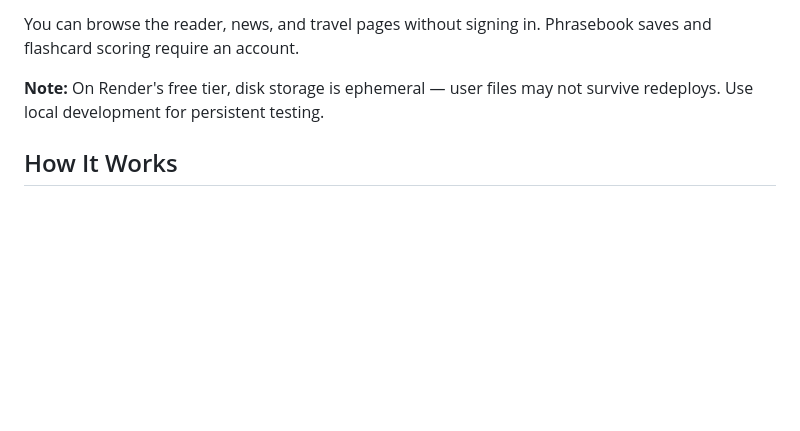
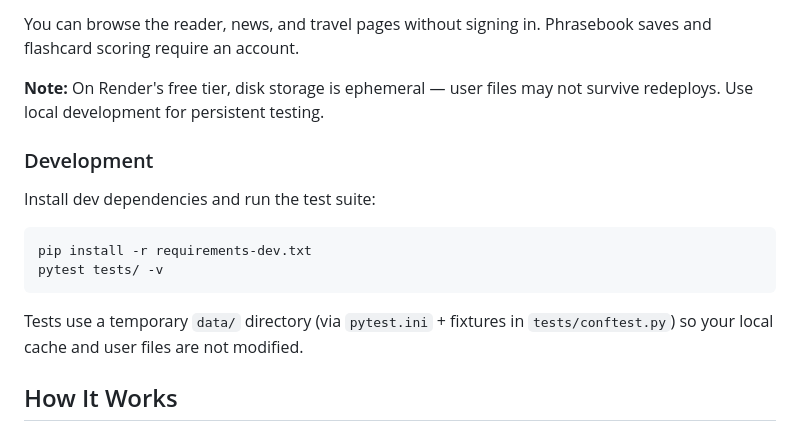
Before and after one commit to xandermckie/cursor-spanishstudy-xander, a Markdown page: README.md, the part around the change. Rendered like a GitHub page; blank space fills up the shorter version.

````diff
--- a/README.md
+++ b/README.md
@@ -100,6 +100,17 @@ You can browse the reader, news, and travel pages without signing in. Phrasebook
 
 **Note:** On Render's free tier, disk storage is ephemeral — user files may not survive redeploys. Use local development for persistent testing.
 
+### Development
+
+Install dev dependencies and run the test suite:
+
+```bash
+pip install -r requirements-dev.txt
+pytest tests/ -v
+```
+
+Tests use a temporary `data/` directory (via `pytest.ini` + fixtures in `tests/conftest.py`) so your local cache and user files are not modified.
+
 ## How It Works
 
 Estudio Abroad is a Flask app with no database. Shared content (daily word, translations, news, reader passages) lives in `data/cache.json`. Each registered user gets their own JSON file at `data/users/{user_id}.json` for phrasebook entries, weak words, vocab session progress, and XP stats. Profile photos are stored under `data/uploads/{user_id}/`.
````
Also changed, not shown: notes/full-review.md (added, +171 -0 lines).
